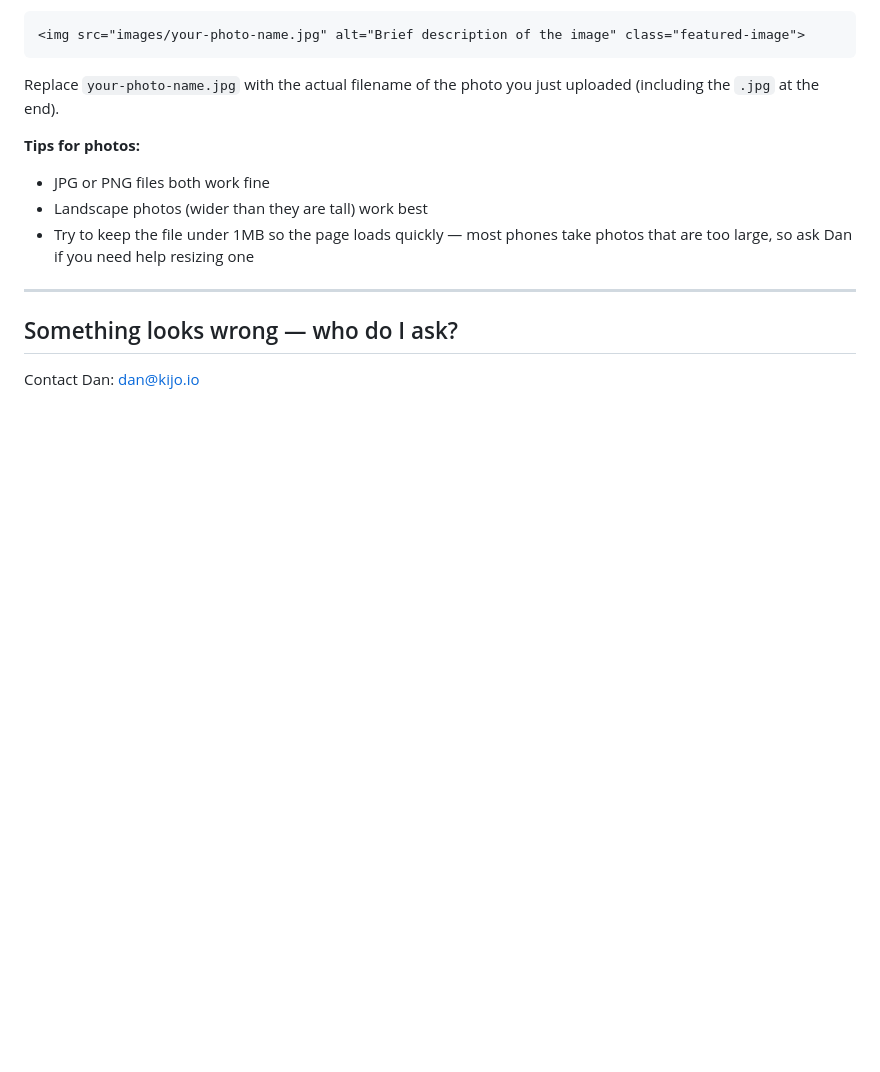
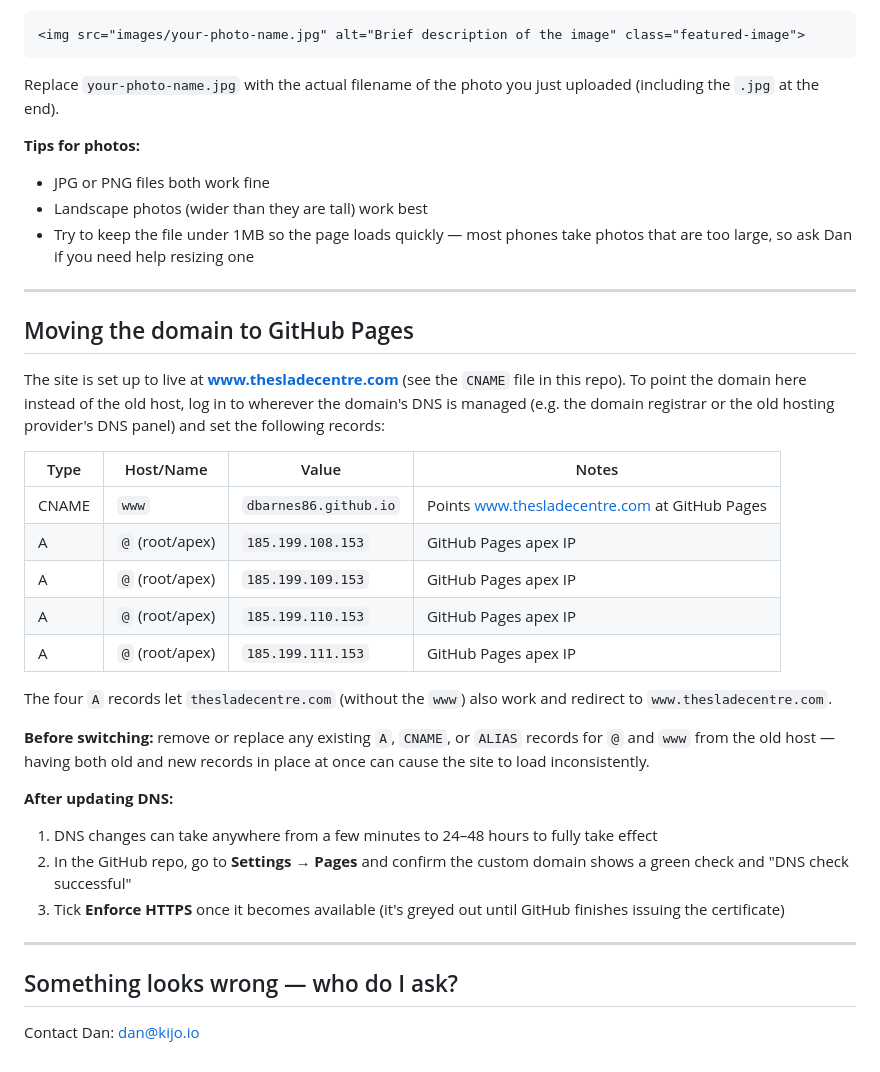
Before and after one commit to dbarnes86/sladecentre, a Markdown page: README.md, the part around the change. Drawn GitHub-style; blank space fills up the shorter version.

```diff
--- a/README.md
+++ b/README.md
@@ -120,6 +120,29 @@ Replace `your-photo-name.jpg` with the actual filename of the photo you just upl
 
 ---
 
+## Moving the domain to GitHub Pages
+
+The site is set up to live at **www.thesladecentre.com** (see the `CNAME` file in this repo). To point the domain here instead of the old host, log in to wherever the domain's DNS is managed (e.g. the domain registrar or the old hosting provider's DNS panel) and set the following records:
+
+| Type | Host/Name | Value | Notes |
+|------|-----------|-------|-------|
+| CNAME | `www` | `dbarnes86.github.io` | Points www.thesladecentre.com at GitHub Pages |
+| A | `@` (root/apex) | `185.199.108.153` | GitHub Pages apex IP |
+| A | `@` (root/apex) | `185.199.109.153` | GitHub Pages apex IP |
+| A | `@` (root/apex) | `185.199.110.153` | GitHub Pages apex IP |
+| A | `@` (root/apex) | `185.199.111.153` | GitHub Pages apex IP |
+
+The four `A` records let `thesladecentre.com` (without the `www`) also work and redirect to `www.thesladecentre.com`.
+
+**Before switching:** remove or replace any existing `A`, `CNAME`, or `ALIAS` records for `@` and `www` from the old host — having both old and new records in place at once can cause the site to load inconsistently.
+
+**After updating DNS:**
+1. DNS changes can take anywhere from a few minutes to 24–48 hours to fully take effect
+2. In the GitHub repo, go to **Settings → Pages** and confirm the custom domain shows a green check and "DNS check successful"
+3. Tick **Enforce HTTPS** once it becomes available (it's greyed out until GitHub finishes issuing the certificate)
+
+---
+
 ## Something looks wrong — who do I ask?
 
 Contact Dan: [dan@kijo.io](mailto:dan@kijo.io)
```
